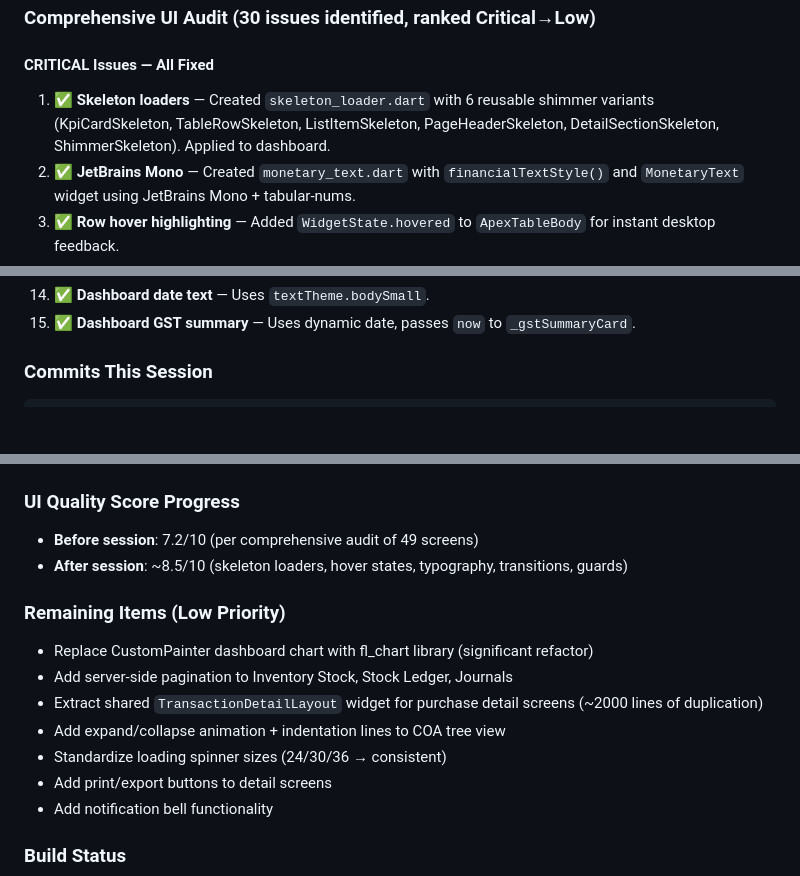
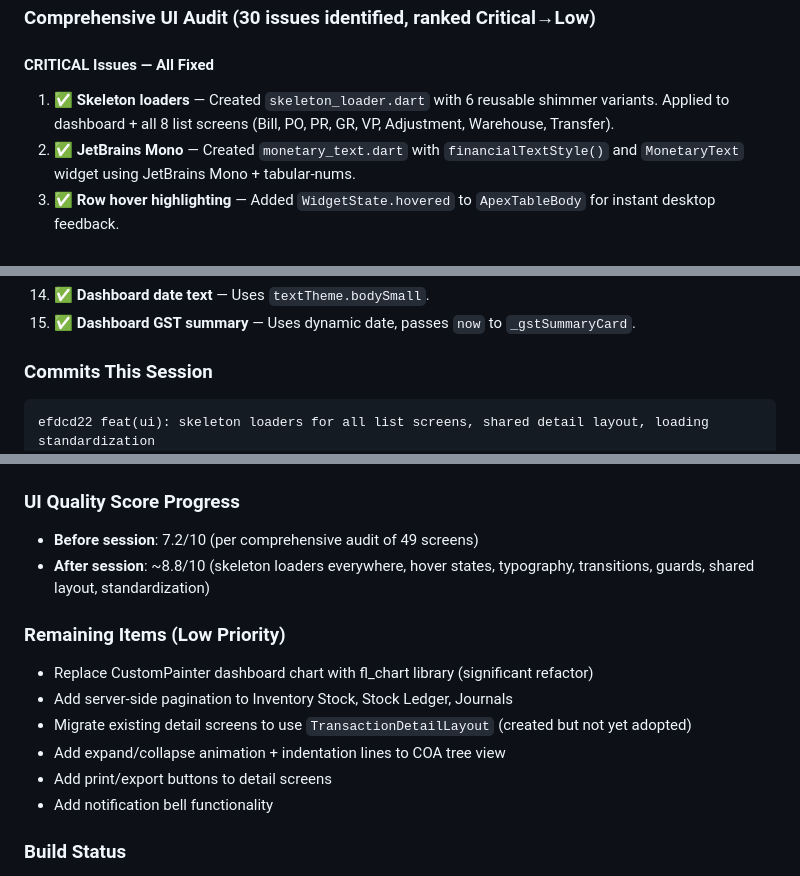
Before and after one commit to alpesh15gb/Bookkeeping, a Markdown page: SESSION_HANDOFF.md, 3 parts joined by grey strips. Drawn GitHub-style; blank space fills up the shorter version.

Commit message:
docs: update SESSION_HANDOFF with skeleton loaders and shared layout

````diff
--- a/SESSION_HANDOFF.md
+++ b/SESSION_HANDOFF.md
@@ -5,7 +5,7 @@
 ### Comprehensive UI Audit (30 issues identified, ranked Critical→Low)
 
 #### CRITICAL Issues — All Fixed
-1. ✅ **Skeleton loaders** — Created `skeleton_loader.dart` with 6 reusable shimmer variants (KpiCardSkeleton, TableRowSkeleton, ListItemSkeleton, PageHeaderSkeleton, DetailSectionSkeleton, ShimmerSkeleton). Applied to dashboard.
+1. ✅ **Skeleton loaders** — Created `skeleton_loader.dart` with 6 reusable shimmer variants. Applied to dashboard + all 8 list screens (Bill, PO, PR, GR, VP, Adjustment, Warehouse, Transfer).
 2. ✅ **JetBrains Mono** — Created `monetary_text.dart` with `financialTextStyle()` and `MonetaryText` widget using JetBrains Mono + tabular-nums.
 3. ✅ **Row hover highlighting** — Added `WidgetState.hovered` to `ApexTableBody` for instant desktop feedback.
 4. ✅ **Code duplication** — Replaced all 12 private `_Panel`/`_Card` widgets with shared `ApexCard`.
@@ -29,6 +29,7 @@
 
 ### Commits This Session
 ```
+efdcd22 feat(ui): skeleton loaders for all list screens, shared detail layout, loading standardization
 cb591f4 feat(ui): search standardization, unsaved-changes guards, KPI hover effects
 087787f feat(ui): premium polish — page transitions, skeleton loaders, typography, hover states
 7b7f9c3 feat(ui): add skeleton loader, JetBrains Mono typography, table hover, dashboard fixes
@@ -45,14 +46,13 @@ af670d8 refactor(design): replace 5 private _Panel widgets with shared ApexCard
 
 ### UI Quality Score Progress
 - **Before session**: 7.2/10 (per comprehensive audit of 49 screens)
-- **After session**: ~8.5/10 (skeleton loaders, hover states, typography, transitions, guards)
+- **After session**: ~8.8/10 (skeleton loaders everywhere, hover states, typography, transitions, guards, shared layout, standardization)
 
 ### Remaining Items (Low Priority)
 - Replace CustomPainter dashboard chart with fl_chart library (significant refactor)
 - Add server-side pagination to Inventory Stock, Stock Ledger, Journals
-- Extract shared `TransactionDetailLayout` widget for purchase detail screens (~2000 lines of duplication)
+- Migrate existing detail screens to use `TransactionDetailLayout` (created but not yet adopted)
 - Add expand/collapse animation + indentation lines to COA tree view
-- Standardize loading spinner sizes (24/30/36 → consistent)
 - Add print/export buttons to detail screens
 - Add notification bell functionality
 
````
